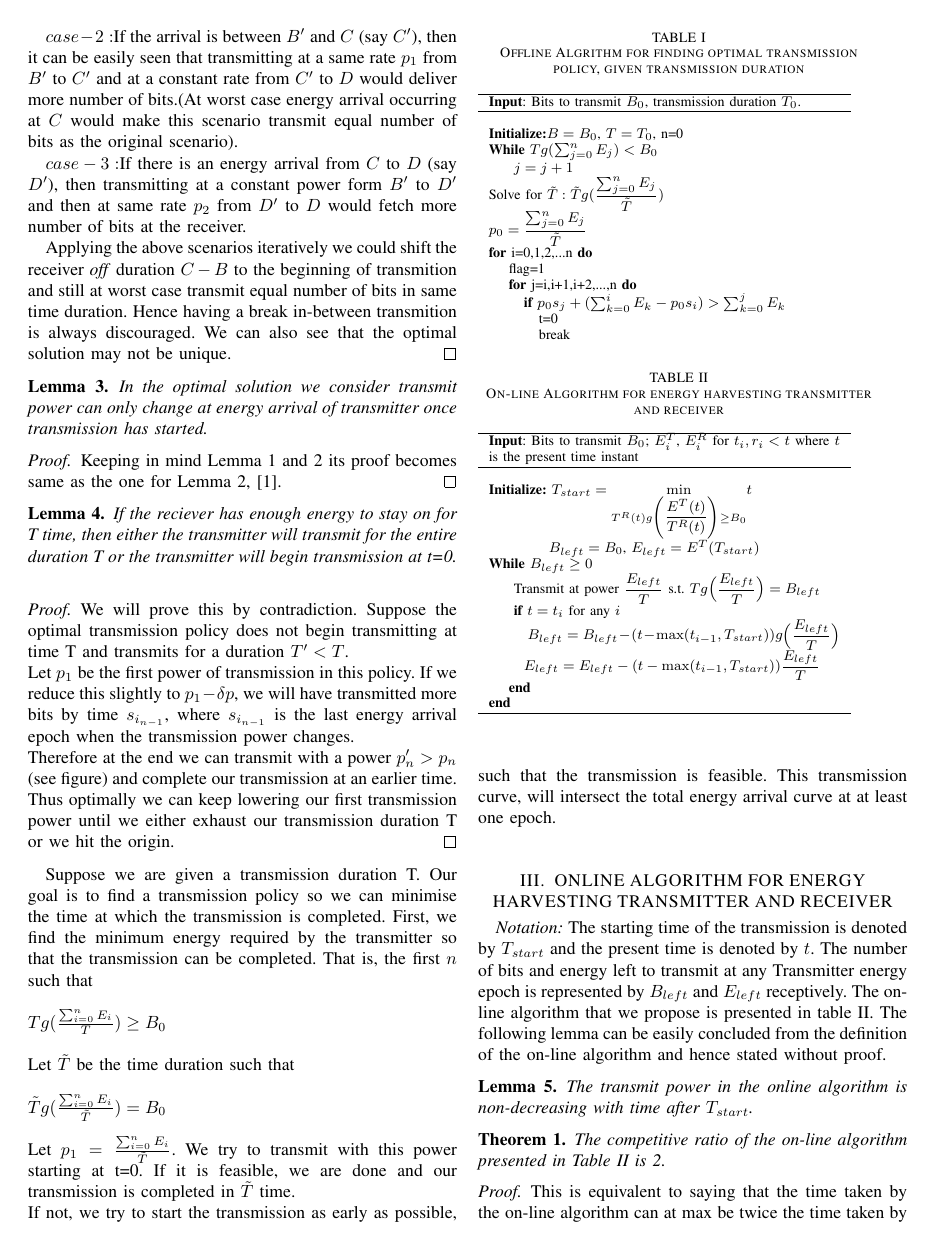
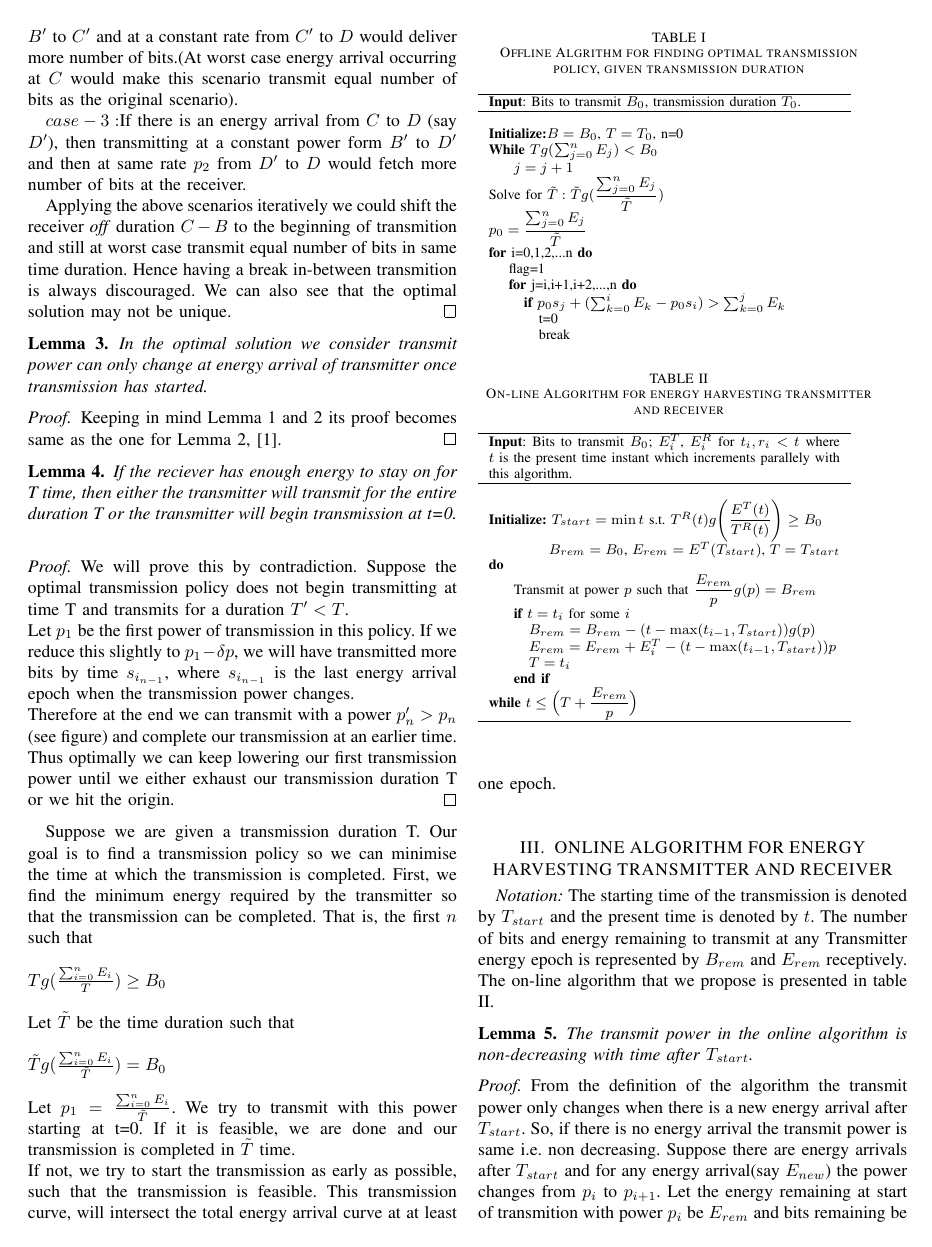
Before and after one commit to wade1990/energy-harvesting, a LaTeX paper (main.tex, which reads online.tex): page 2 of 3. Compiled offline with pdfLaTeX.

Commit message:
online modified

```diff
--- a/online.tex
+++ b/online.tex
@@ -1,37 +1,43 @@
-\textit{Notation:} The starting time of the transmission is denoted by $T_{start}$ and the present time is denoted by $t$. The number of bits and energy left to transmit at any Transmitter energy epoch is represented by $B_{left}$ and $E_{left}$ receptively.
+\textit{Notation:} The starting time of the transmission is denoted by $T_{start}$ and the present time is denoted by $t$. The number of bits and energy remaining to transmit at any Transmitter energy epoch is represented by $B_{rem}$ and $E_{rem}$ receptively.
 The on-line algorithm that we propose is presented in table \ref{online}.
 \begin{table}
 \begin{minipage}[b]{8cm}
 \caption {On-line Algorithm for energy harvesting transmitter and receiver}
 \begin{tabular}{p{7cm}}
-\hline \textbf{Input}: Bits to transmit $B_0$; $E^T_i$, $E^R_i$ for $t_i,r_i<t$ where $t$ is the present time instant\\
+\hline \textbf{Input}: Bits to transmit $B_0$; $E^T_i$, $E^R_i$ for $t_i,r_i<t$ where $t$ is the present time instant which increments parallely with this algorithm.
+\\
 \hline
 \\
-\textbf{Initialize:} $T_{start}=\underset{T^R(t)g\Bigg{(} \dfrac{E^T(t)}{T^R(t)}\Bigg{)}\ge B_0}\min t$
+\textbf{Initialize:} $T_{start}=\min t$ s.t. $T^R(t)g\Bigg{(} \dfrac{E^T(t)}{T^R(t)}\Bigg{)}\ge B_0$
 \\
-\hspace{12mm}$B_{left}=B_0$, $E_{left}=E^T(T_{start})$
+\hspace{12mm}$B_{rem}=B_0$, $E_{rem}=E^T(T_{start})$, $T=T_{start}$
 \\
-\textbf{While} $B_{left} \ge 0$
+\textbf{do}
 \\
-\hspace{4mm} Transmit at power $\dfrac{E_{left}}{T}$ s.t. $Tg\Big{(}\dfrac{E_{left}}{T}\Big{)}=B_{left}$
+\hspace{4mm} Transmit at power $p$ such that $\dfrac{E_{rem}}{p} g(p)= B_{rem}$
 \\
-\hspace{4mm} \textbf{if} $t=t_i$ for any $i$
+\hspace{4mm} \textbf{if} $t=t_i$ for some $i$
 \\
-\hspace{7mm} $B_{left}=B_{left}-(t-\max (t_{i-1},T_{start}))g \Big{(}\dfrac{E_{left}}{T}\Big{)}$
+\hspace{7mm} $B_{rem}=B_{rem}-(t-\max (t_{i-1},T_{start}))g(p)$
 \\
-\hspace{7mm}$E_{left}=E_{left}-(t-\max (t_{i-1},T_{start}))\dfrac{E_{left}}{T}$
+\hspace{7mm} $E_{rem}=E_{rem}+E^T_i-(t-\max (t_{i-1},T_{start}))p$
 \\
-\hspace{4mm}\textbf{end}
+\hspace{7mm} $T=t_i$
 \\
-\textbf{end}
+\hspace{4mm} \textbf{end if}
+\\
+\textbf{while} $t\le \Big{(}T+\dfrac{E_{rem}}{p}\Big{)}$
 \\
 \hline
 \label{online}
 \end{tabular}
 \end{minipage}
 \end{table}
-The following lemma can be easily concluded from the definition of the on-line algorithm and hence stated without proof.
+
 \begin{lemma}
 The transmit power in the online algorithm is non-decreasing with time after $T_{start}$.
 \label{online_power}
 \end{lemma}
+\begin{proof}
+From the definition of the algorithm the transmit power only changes when there is a new energy arrival after $T_{start}$. So, if there is no energy arrival the transmit power is same i.e. non decreasing. Suppose there are energy arrivals after $T_{start}$ and for any energy arrival(say $E_{new}$) the power changes from $p_i$ to $p_{i+1}$. Let the energy remaining at start of transmition with power $p_i$ be $E_{rem}$ and bits remaining be $B_{rem}$. The transmition continues for time $l_i$ with power $p_i$. Now, we need to show that $p_i<p_{i+1}$. Form the algorithm we get the following equations.
+\begin{align}
```
Also changed, not shown: propositions.tex (+3 -3 lines), main.pdf, online.tex (43 more changed lines).
